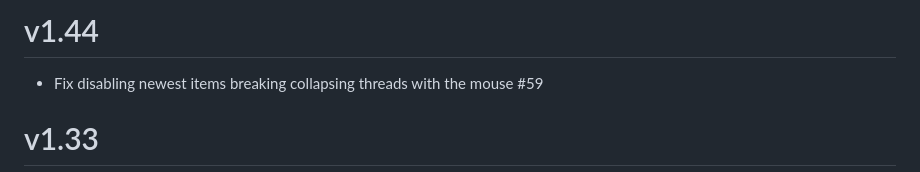
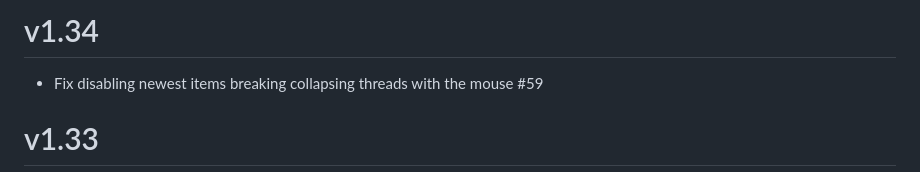
Before and after one commit to qsantos/ViHN, a Markdown page: CHANGELOG.md, the part around the change. GitHub-like rendering.

Commit message:
Fix version in CHANGELOG

```diff
--- a/CHANGELOG.md
+++ b/CHANGELOG.md
@@ -1,4 +1,4 @@
-# v1.44
+# v1.34
 
 - Fix disabling newest items breaking collapsing threads with the mouse #59
 
```
